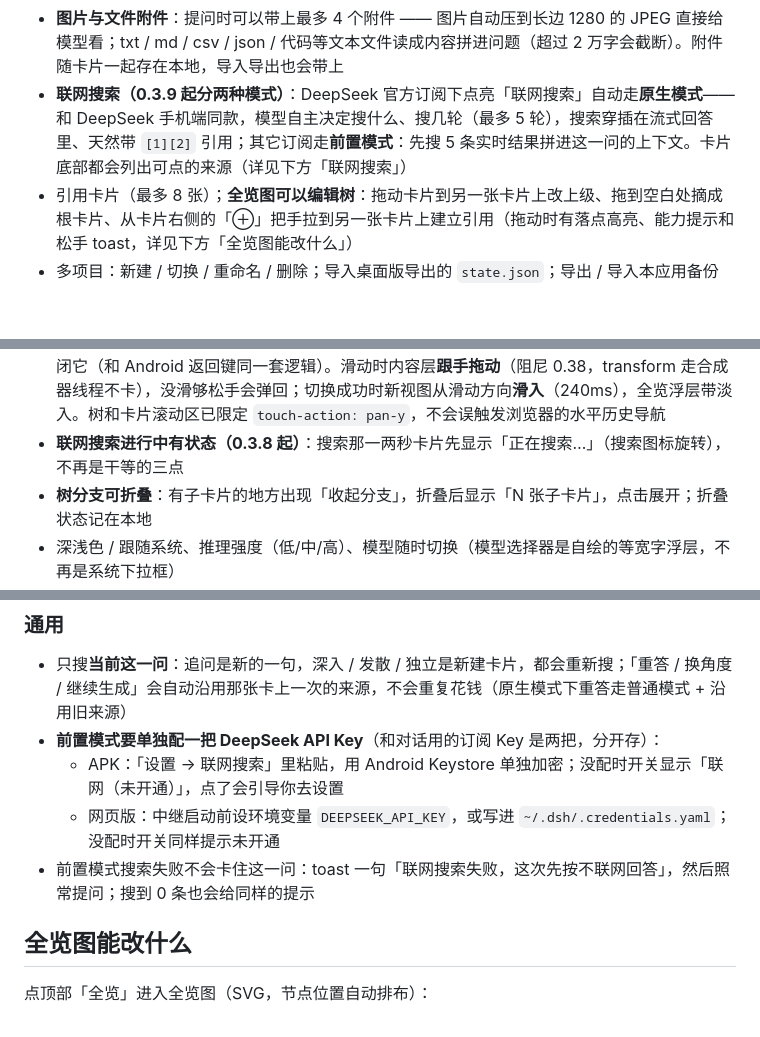
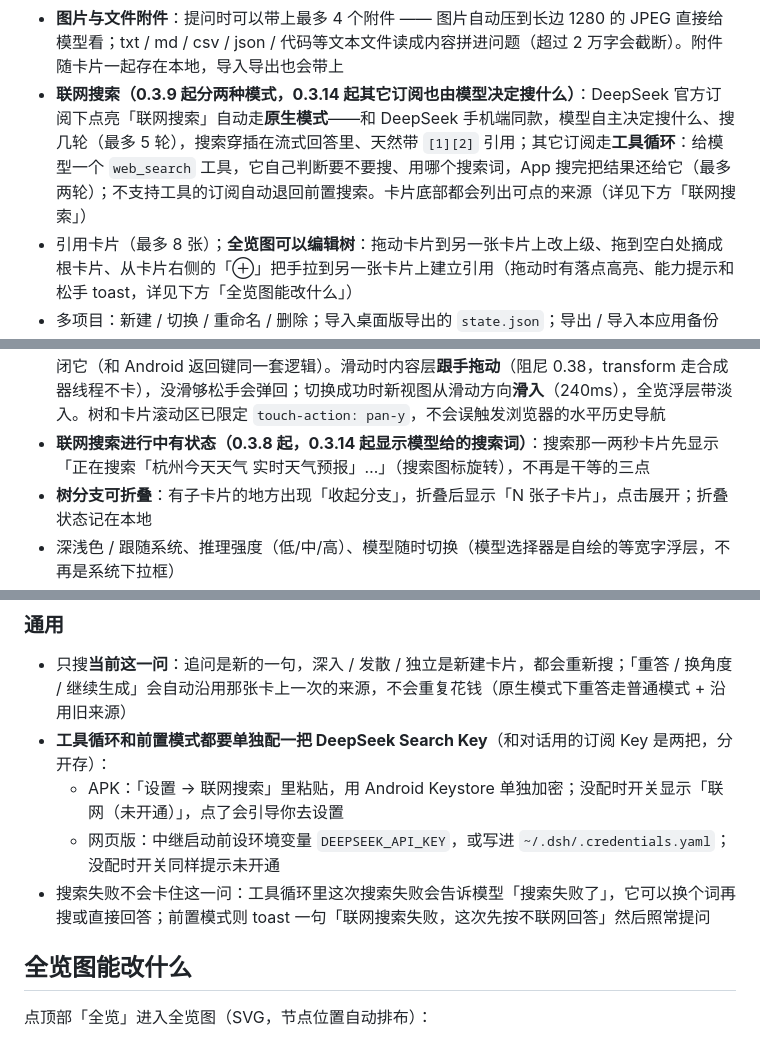
Before and after one commit to 2031814001yuyue-tech/card-tree-mobile, a Markdown page: README.md, 3 parts joined by grey strips. Rendered like a GitHub page; blank space fills up the shorter version.

```diff
--- a/README.md
+++ b/README.md
@@ -82,7 +86,7 @@
 - **项目背景与规则**：给每个项目写一段 system（比如「用高中生能懂的语言解释」），拼进这个项目里每次提问的最前面
 - **上下文预算**：按「根 → 父级」链 + 被引用卡片自动装配，超预算时先折叠再丢弃，卡片底部显示 `上下文 ≈x / y tokens · 折叠 n / 丢弃 n / 引用 n`。**0.3.9 起预算按当前模型真实声明的窗口计算**（如 deepseek-flash 1M 窗口 → 约 55 万 token 预算；此前写死 32K，大窗口模型被浪费）
 - **图片与文件附件**：提问时可以带上最多 4 个附件 —— 图片自动压到长边 1280 的 JPEG 直接给模型看；txt / md / csv / json / 代码等文本文件读成内容拼进问题（超过 2 万字会截断）。附件随卡片一起存在本地，导入导出也会带上
-- **联网搜索（0.3.9 起分两种模式）**：DeepSeek 官方订阅下点亮「联网搜索」自动走**原生模式**——和 DeepSeek 手机端同款，模型自主决定搜什么、搜几轮（最多 5 轮），搜索穿插在流式回答里、天然带 `[1][2]` 引用；其它订阅走**前置模式**：先搜 5 条实时结果拼进这一问的上下文。卡片底部都会列出可点的来源（详见下方「联网搜索」）
+- **联网搜索（0.3.9 起分两种模式，0.3.14 起其它订阅也由模型决定搜什么）**：DeepSeek 官方订阅下点亮「联网搜索」自动走**原生模式**——和 DeepSeek 手机端同款，模型自主决定搜什么、搜几轮（最多 5 轮），搜索穿插在流式回答里、天然带 `[1][2]` 引用；其它订阅走**工具循环**：给模型一个 `web_search` 工具，它自己判断要不要搜、用哪个搜索词，App 搜完把结果还给它（最多两轮）；不支持工具的订阅自动退回前置搜索。卡片底部都会列出可点的来源（详见下方「联网搜索」）
 - 引用卡片（最多 8 张）；**全览图可以编辑树**：拖动卡片到另一张卡片上改上级、拖到空白处摘成根卡片、从卡片右侧的「⊕」把手拉到另一张卡片上建立引用（拖动时有落点高亮、能力提示和松手 toast，详见下方「全览图能改什么」）
 - 多项目：新建 / 切换 / 重命名 / 删除；导入桌面版导出的 `state.json`；导出 / 导入本应用备份
 - **自动备份（APK）**：数据一有改动就记一笔，退到后台或每 5 分钟往「下载 / CardTree / backups」写一份，滚动保留最近 30 份；也可以随时点「立即备份」
@@ -96,7 +100,7 @@
 - **四种界面风格（0.3.5 起）**：索引卡（默认）/ 素笺 / 羊皮纸 / 石墨，风格与深浅主题可任意组合（详见下方「界面风格」）
 - **流式自动跟随（0.3.8 重做）**：回答流式生成时页面自动往下滚，仿 DeepSeek 手机端 —— 手指按在屏幕上的任何时刻绝不自动跳页（按住往上拖不会被拉回底部）；松手后离底部近才继续跟随，往回翻过就停，滚回底部自动恢复。右下角有**浮动跳转按钮**：不在底部时点它跳到底（并恢复跟随），已在底部时变成「回到顶部」
 - **左右滑切换层级（0.3.8 起，0.3.10 起丝滑动画）**：仿手机 App 的层级手势 —— 树视图右滑开项目抽屉、卡片右滑回树、树视图左滑回到最近看过的卡片；浮层打开着时右滑 = 返回（同返回键第一档）。卡片视图左滑不做任何事（0.3.13 起：那里原本会开出全览，容易误触，已去掉；要看全览请点右上角「全览」）。拖动跟手、松手弹回，切换时新视图按方向滑入层开着时右滑等于关闭它（和 Android 返回键同一套逻辑）。滑动时内容层**跟手拖动**（阻尼 0.38，transform 走合成器线程不卡），没滑够松手会弹回；切换成功时新视图从滑动方向**滑入**（240ms），全览浮层带淡入。树和卡片滚动区已限定 `touch-action: pan-y`，不会误触发浏览器的水平历史导航
-- **联网搜索进行中有状态（0.3.8 起）**：搜索那一两秒卡片先显示「正在搜索…」（搜索图标旋转），不再是干等的三点
+- **联网搜索进行中有状态（0.3.8 起，0.3.14 起显示模型给的搜索词）**：搜索那一两秒卡片先显示「正在搜索「杭州今天天气 实时天气预报」…」（搜索图标旋转），不再是干等的三点
 - **树分支可折叠**：有子卡片的地方出现「收起分支」，折叠后显示「N 张子卡片」，点击展开；折叠状态记在本地
 - 深浅色 / 跟随系统、推理强度（低/中/高）、模型随时切换（模型选择器是自绘的等宽字浮层，不再是系统下拉框）
 - 401（Key 失效）不再只是报错：APK 里直接弹出重新粘贴**当前订阅** Key 的面板，网页版会提示去看电脑上中继里这家的 Key
@@ -179,10 +190,11 @@
 ### 通用
 
 - 只搜**当前这一问**：追问是新的一句，深入 / 发散 / 独立是新建卡片，都会重新搜；「重答 / 换角度 / 继续生成」会自动沿用那张卡上一次的来源，不会重复花钱（原生模式下重答走普通模式 + 沿用旧来源）
-- **前置模式要单独配一把 DeepSeek API Key**（和对话用的订阅 Key 是两把，分开存）：
+- **工具循环和前置模式都要单独配一把 DeepSeek Search Key**（和对话用的订阅 Key 是两把，分开存）：
   - APK：「设置 → 联网搜索」里粘贴，用 Android Keystore 单独加密；没配时开关显示「联网（未开通）」，点了会引导你去设置
   - 网页版：中继启动前设环境变量 `DEEPSEEK_API_KEY`，或写进 `~/.dsh/.credentials.yaml`；没配时开关同样提示未开通
-- 前置模式搜索失败不会卡住这一问：toast 一句「联网搜索失败，这次先按不联网回答」，然后照常提问；搜到 0 条也会给同样的提示
+- 搜索失败不会卡住这一问：工具循环里这次搜索失败会告诉模型「搜索失败了」，它可以换个词再搜或直接回答；前置模式则 toast 一句「联网搜索失败，这次先按不联网回答」然后照常提问
+
 
 ## 全览图能改什么
 
```
Also changed, not shown: other parts of README.md (+15 -4 lines), docs/ANDROID.md (+9 -6 lines), docs/DESIGN.md (+1 -1 lines), docs/preview/44-tool-search.png (added), 9 other files.
